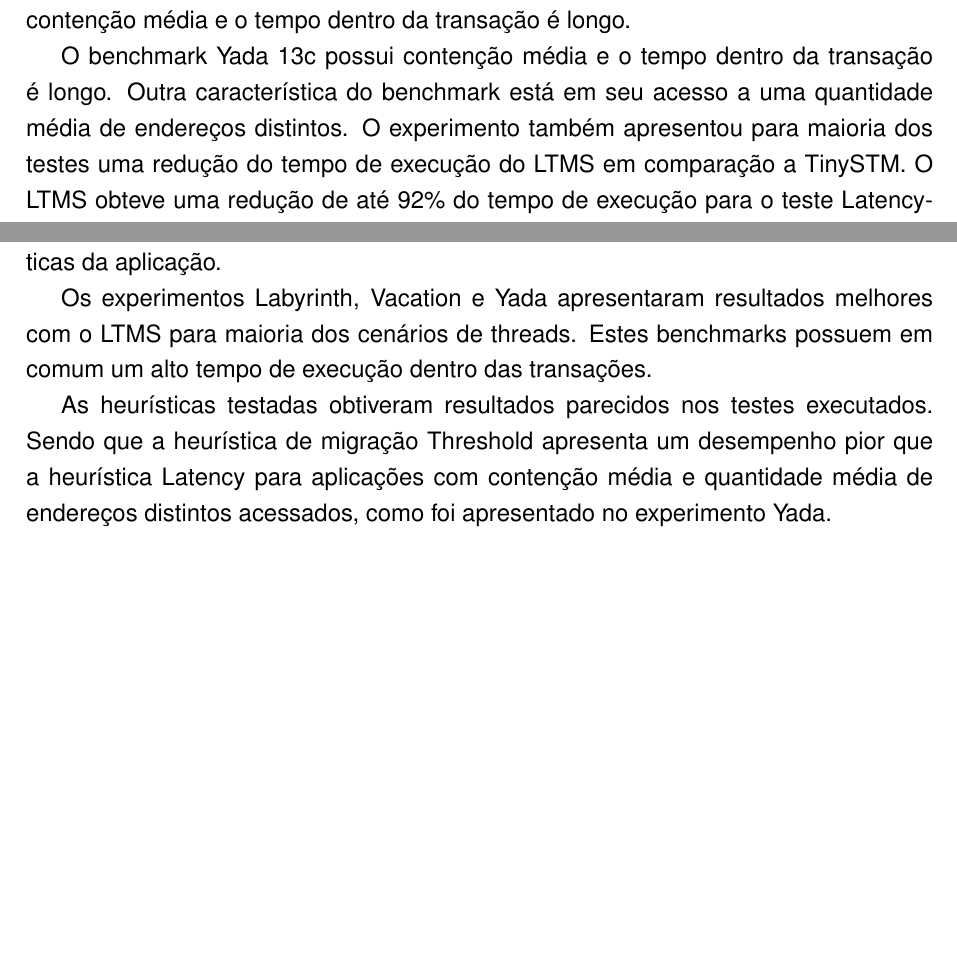
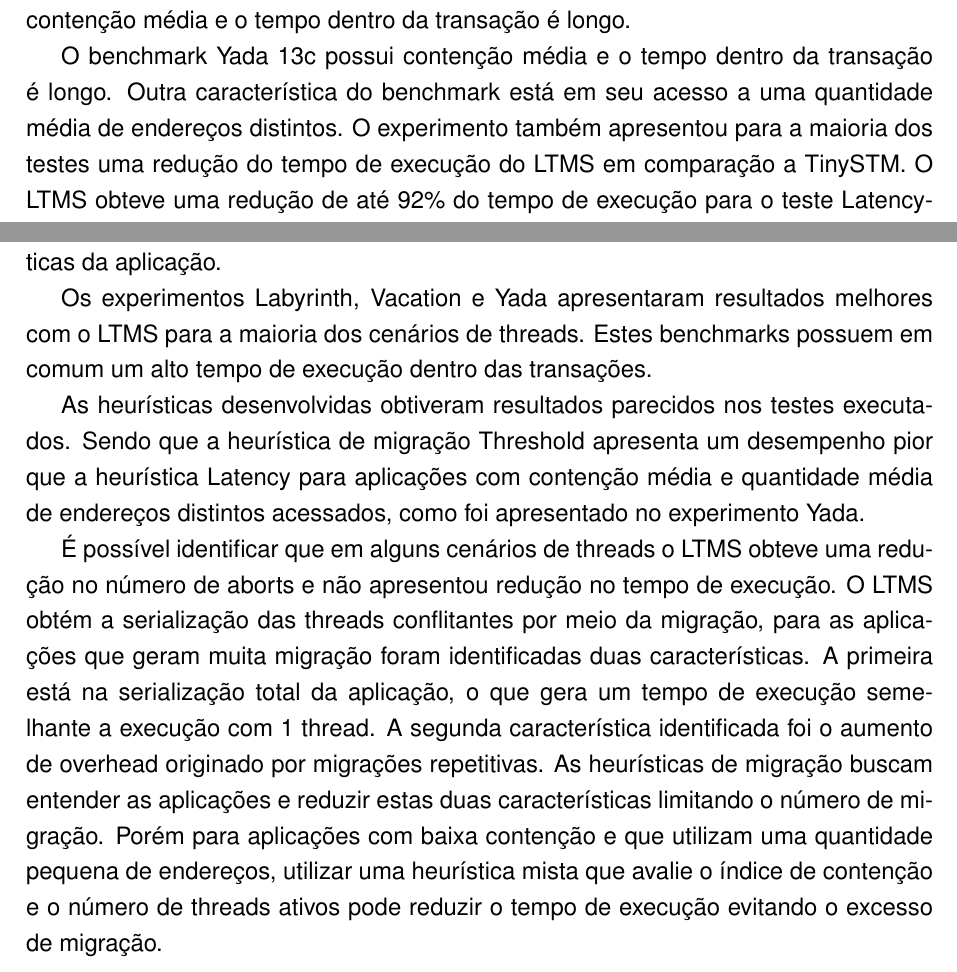
Before and after one commit to MichaelACosta/dissertation, a LaTeX thesis (dissertation.tex): two parts of pages 43 and 45 of 54, joined at a grey line, cut so that both start at the same text, the shorter picture padded with empty space. Compiled offline with pdfLaTeX.

Commit message:
adds text about time and abort
Signed-off-by: Michael Costa <michael.costa@nave.rs>

```diff
--- a/dissertation.tex
+++ b/dissertation.tex
@@ -786,7 +786,7 @@ No experimento Labyrinth~\ref{Labyrinth} o LTMS apresentou para maioria dos cen
 
 No experimento Vacation~\ref{Vacation} foi observado uma redução de 81\% do tempo de execução para o teste Latency-Sequential com 512 threads, a maioria dos cenários de threads do Vacation apresentam uma redução no tempo de execução do LTMS quando comparados ao TinySTM, porém, alguns cenários apresentaram um aumento no tempo de execução, o pior cenário possui um aumento de 64\% do tempo e pode ser visualizado no teste Latency-Chunks com 128 threads. Esta aplicação possui contenção média e o tempo dentro da transação é longo.
 
-O benchmark Yada~\ref{Yada} possui contenção média e o tempo dentro da transação é longo. Outra característica do benchmark está em seu acesso a uma quantidade média de endereços distintos. O experimento também apresentou para maioria dos testes uma redução do tempo de execução do LTMS em comparação a TinySTM. O LTMS obteve uma redução de até 92\% do tempo de execução para o teste Latency-Chunks com 512 threads. O benchmark também apresentou uma redução do tempo de execução de 70\% para o teste Threshold-Chunks com 16 threads.
+O benchmark Yada~\ref{Yada} possui contenção média e o tempo dentro da transação é longo. Outra característica do benchmark está em seu acesso a uma quantidade média de endereços distintos. O experimento também apresentou para a maioria dos testes uma redução do tempo de execução do LTMS em comparação a TinySTM. O LTMS obteve uma redução de até 92\% do tempo de execução para o teste Latency-Chunks com 512 threads. O benchmark também apresentou uma redução do tempo de execução de 70\% para o teste Threshold-Chunks com 16 threads.
 
 Os resultados apresentam para maioria dos benchmarks um resultado melhor de desempenho utilizando o escalonador proposto neste trabalho. Quando ultrapassado o número de threads hyper threading disponíveis na arquitetura utilizada, os únicos benchmarks que não obtiveram resultados de tempo abaixo da TinySTM foram os benchmarks Bayes e Kmeans. Para o benchmark Bayes, a sua ordem de commits no início da execução afeta seu tempo de execução final~\cite{Ruan:2014}, o que torna seu comportamento não determinístico e dificulta a sua avaliação.
 
@@ -827,10 +827,12 @@ O LSTM apresentou seus melhores resultados com o benchmark Intruder. O Intruder
 
 O benchmark Kmeans apresentou um melhor tempo de execução até 128 threads, e teve um aumento no tempo de execução com 256 e 512 threads. Porém, este benchmark obteve uma redução no número de aborts para todos os cenários de threads. O Kmeans possui como característica uma baixa contenção e possui um tempo curto na duração da transação, outra característica da aplicação é que ela possui uma quantidade pequena de endereços, ou seja, todos os acessos são feitos em poucos endereços. Esta característica fez com que o LSTM realizasse mais migrações reduzindo o número de aborts e aumentando o tempo de execução. Para aplicações com estas características é importante manter o número de threads limitado às características da aplicação.
 
-Os experimentos Labyrinth, Vacation e Yada apresentaram resultados melhores com o LTMS para maioria dos cenários de threads. Estes benchmarks possuem em comum um alto tempo de execução dentro das transações.
-%Porem apresentam algumas caracteristicas distintas que influenciaram os resultados. Vacation e Yada possuem contenção média e resultados parecidos,
+Os experimentos Labyrinth, Vacation e Yada apresentaram resultados melhores com o LTMS para a maioria dos cenários de threads. Estes benchmarks possuem em comum um alto tempo de execução dentro das transações.
+%Porém apresentam algumas características distintas que influenciam os resultados. Vacation e Yada possuem contenção média e resultados parecidos,
 
-As heurísticas testadas obtiveram resultados parecidos nos testes executados. Sendo que a heurística de migração Threshold apresenta um desempenho pior que a heurística Latency para aplicações com contenção média e quantidade média de endereços distintos acessados, como foi apresentado no experimento Yada.
+As heurísticas desenvolvidas obtiveram resultados parecidos nos testes executados. Sendo que a heurística de migração Threshold apresenta um desempenho pior que a heurística Latency para aplicações com contenção média e quantidade média de endereços distintos acessados, como foi apresentado no experimento Yada.
+
+É possível identificar que em alguns cenários de threads o LTMS obteve uma redução no número de aborts e não apresentou redução no tempo de execução. O LTMS obtém a serialização das threads conflitantes por meio da migração, para as aplicações que geram muita migração foram identificadas duas características. A primeira está na serialização total da aplicação, o que gera um tempo de execução semelhante a execução com 1 thread. A segunda característica identificada foi o aumento de overhead originado por migrações repetitivas. As heurísticas de migração buscam entender as aplicações e reduzir estas duas características limitando o número de migração. Porém para aplicações com baixa contenção e que utilizam uma quantidade pequena de endereços, utilizar uma heurística mista que avalie o índice de contenção e o número de threads ativos pode reduzir o tempo de execução evitando o excesso de migração.
 
 \chapter{Conclusão}
 \label{chapter::conclusao}
```
Also changed, not shown: dissertation.pdf.
